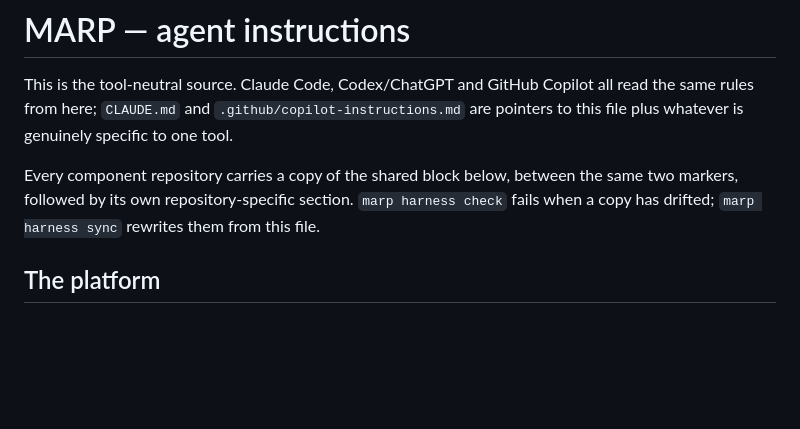
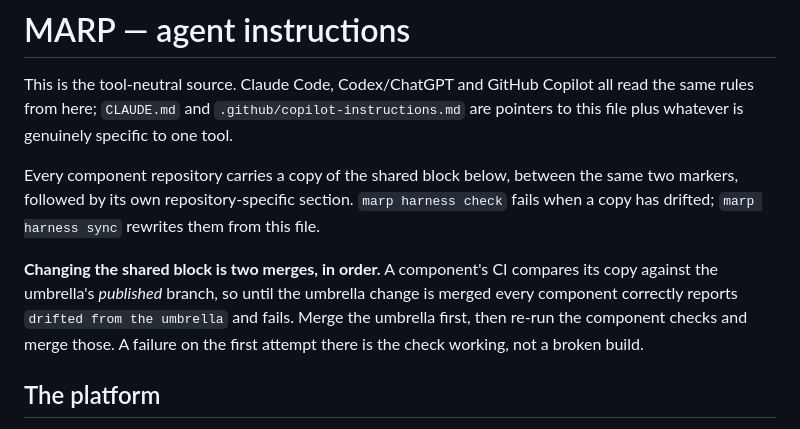
Before and after one commit to MarineAppliedResearch/MARP, a Markdown page: AGENTS.md, the part around the change. Rendered like a GitHub page; blank space fills up the shorter version.

Commit message:
Say that changing the shared block is two merges, in order
Refs MarineAppliedResearch/MARP#13

```diff
--- a/AGENTS.md
+++ b/AGENTS.md
@@ -7,6 +7,12 @@ to this file plus whatever is genuinely specific to one tool.
 Every component repository carries a copy of the shared block below, between the same two
 markers, followed by its own repository-specific section. `marp harness check` fails when
 a copy has drifted; `marp harness sync` rewrites them from this file.
+
+**Changing the shared block is two merges, in order.** A component's CI compares its copy
+against the umbrella's *published* branch, so until the umbrella change is merged every
+component correctly reports `drifted from the umbrella` and fails. Merge the umbrella first,
+then re-run the component checks and merge those. A failure on the first attempt there is
+the check working, not a broken build.
 
 <!-- marp:shared start -->
 <!-- Canonical source: MARP/AGENTS.md. Do not edit this block in a component repository;
```
